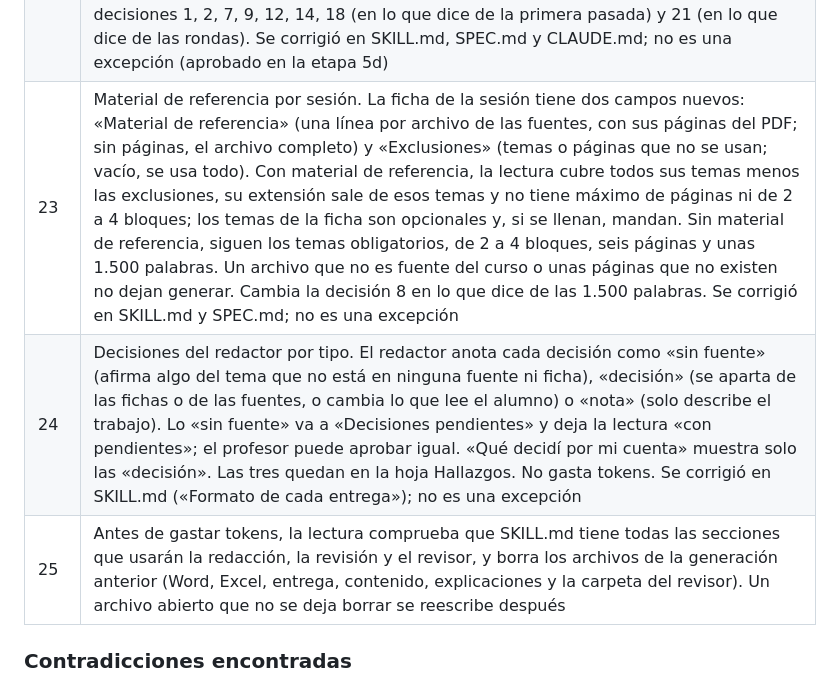
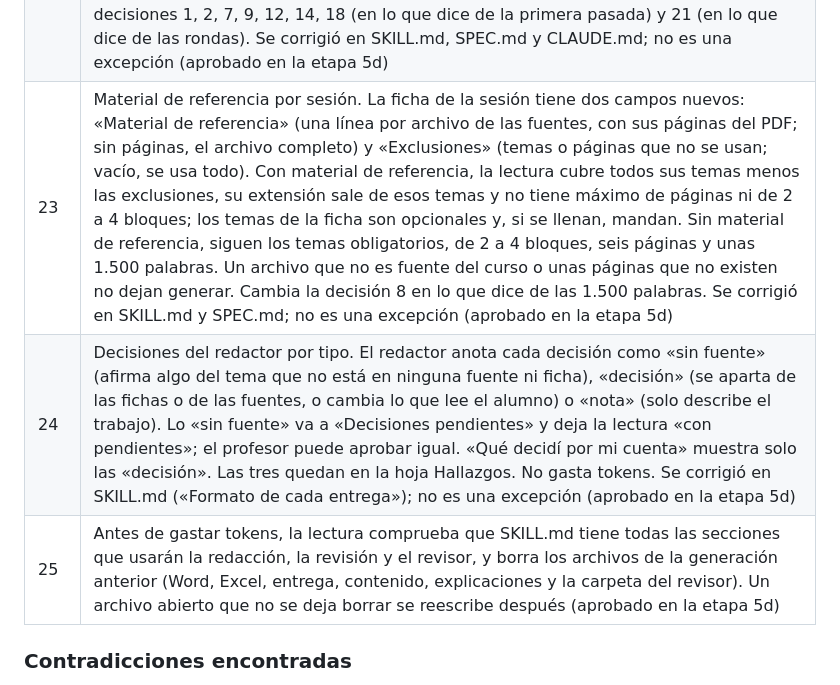
Before and after one commit to davelava-rgb/aulalista, a Markdown page: PLAN.md, the part around the change. Rendered like a GitHub page.

Commit message:
PLAN: record teacher approval of decisions 23-25 in stage 5d
Co-Authored-By: Claude Opus 5.5 <noreply@anthropic.com>

```diff
--- a/PLAN.md
+++ b/PLAN.md
@@ -42,9 +42,9 @@ Términos usados en este plan:
 | 20 | Preguntas por material. La lectura y las diapositivas responden solo dos de las cuatro preguntas por bloque: «¿Qué puede hacer el alumno con esto?» y «¿Qué oración tiene dos lecturas?». Las otras dos son para ejercicios y pasos. De la lista de verificación, la lectura y las diapositivas reciben solo tres preguntas: si cada sección aporta, si hay frases con dos ideas o con jerga, y si hay contenido de sesiones posteriores. Amplía la decisión 11. Es una excepción a la skill, que hace las cuatro preguntas en todos los materiales (aprobado en la etapa 5d) |
 | 21 | La lista de verificación es informativa. El revisor responde cada pregunta con «cumple», «no cumple» o «no aplica», y no con «sí» o «no»: así la respuesta no depende de cómo está escrita la pregunta. Un «no cumple» queda como AVISO en la hoja Hallazgos, con dónde está el problema, pero no se envía a corrección ni cuenta para lanzar otra ronda. Los hallazgos del revisor con prueba se siguen corrigiendo. Cambia la decisión 7 en lo que dice de la lista (aprobado en la etapa 5d) |
 | 22 | Validación en dos pasadas. 1) El verificador, sin IA: sus fallas se corrigen hasta tres veces y una falla abierta no deja aprobar. 2) Una revisión del contenido con IA (Sonnet), por bloque y no por oración: recibe cada bloque con los pasajes de las fuentes y de las fichas que elige el programa, y reporta solo errores reales (contradice la fuente, dato inventado, vacío, ambigüedad, inconsistencia). Decir lo mismo con otras palabras nunca es un error. La prueba de una contradicción o de una inconsistencia se comprueba con un programa; sin prueba real, el error se descarta. Una sola corrección de esos errores; después, el verificador otra vez y la revisión solo de los bloques que cambiaron. Lo que quede abierto va a la entrega como pendiente y el profesor puede aprobar igual. El revisor independiente (Opus) pasa a ser opcional: lo lanza el profesor con un botón y no corrige. El Excel queda solo con la hoja Hallazgos. Reemplaza las decisiones 1, 2, 7, 9, 12, 14, 18 (en lo que dice de la primera pasada) y 21 (en lo que dice de las rondas). Se corrigió en SKILL.md, SPEC.md y CLAUDE.md; no es una excepción (aprobado en la etapa 5d) |
-| 23 | Material de referencia por sesión. La ficha de la sesión tiene dos campos nuevos: «Material de referencia» (una línea por archivo de las fuentes, con sus páginas del PDF; sin páginas, el archivo completo) y «Exclusiones» (temas o páginas que no se usan; vacío, se usa todo). Con material de referencia, la lectura cubre todos sus temas menos las exclusiones, su extensión sale de esos temas y no tiene máximo de páginas ni de 2 a 4 bloques; los temas de la ficha son opcionales y, si se llenan, mandan. Sin material de referencia, siguen los temas obligatorios, de 2 a 4 bloques, seis páginas y unas 1.500 palabras. Un archivo que no es fuente del curso o unas páginas que no existen no dejan generar. Cambia la decisión 8 en lo que dice de las 1.500 palabras. Se corrigió en SKILL.md y SPEC.md; no es una excepción |
-| 24 | Decisiones del redactor por tipo. El redactor anota cada decisión como «sin fuente» (afirma algo del tema que no está en ninguna fuente ni ficha), «decisión» (se aparta de las fichas o de las fuentes, o cambia lo que lee el alumno) o «nota» (solo describe el trabajo). Lo «sin fuente» va a «Decisiones pendientes» y deja la lectura «con pendientes»; el profesor puede aprobar igual. «Qué decidí por mi cuenta» muestra solo las «decisión». Las tres quedan en la hoja Hallazgos. No gasta tokens. Se corrigió en SKILL.md («Formato de cada entrega»); no es una excepción |
-| 25 | Antes de gastar tokens, la lectura comprueba que SKILL.md tiene todas las secciones que usarán la redacción, la revisión y el revisor, y borra los archivos de la generación anterior (Word, Excel, entrega, contenido, explicaciones y la carpeta del revisor). Un archivo abierto que no se deja borrar se reescribe después |
+| 23 | Material de referencia por sesión. La ficha de la sesión tiene dos campos nuevos: «Material de referencia» (una línea por archivo de las fuentes, con sus páginas del PDF; sin páginas, el archivo completo) y «Exclusiones» (temas o páginas que no se usan; vacío, se usa todo). Con material de referencia, la lectura cubre todos sus temas menos las exclusiones, su extensión sale de esos temas y no tiene máximo de páginas ni de 2 a 4 bloques; los temas de la ficha son opcionales y, si se llenan, mandan. Sin material de referencia, siguen los temas obligatorios, de 2 a 4 bloques, seis páginas y unas 1.500 palabras. Un archivo que no es fuente del curso o unas páginas que no existen no dejan generar. Cambia la decisión 8 en lo que dice de las 1.500 palabras. Se corrigió en SKILL.md y SPEC.md; no es una excepción (aprobado en la etapa 5d) |
+| 24 | Decisiones del redactor por tipo. El redactor anota cada decisión como «sin fuente» (afirma algo del tema que no está en ninguna fuente ni ficha), «decisión» (se aparta de las fichas o de las fuentes, o cambia lo que lee el alumno) o «nota» (solo describe el trabajo). Lo «sin fuente» va a «Decisiones pendientes» y deja la lectura «con pendientes»; el profesor puede aprobar igual. «Qué decidí por mi cuenta» muestra solo las «decisión». Las tres quedan en la hoja Hallazgos. No gasta tokens. Se corrigió en SKILL.md («Formato de cada entrega»); no es una excepción (aprobado en la etapa 5d) |
+| 25 | Antes de gastar tokens, la lectura comprueba que SKILL.md tiene todas las secciones que usarán la redacción, la revisión y el revisor, y borra los archivos de la generación anterior (Word, Excel, entrega, contenido, explicaciones y la carpeta del revisor). Un archivo abierto que no se deja borrar se reescribe después (aprobado en la etapa 5d) |
 
 ### Contradicciones encontradas
 
```
